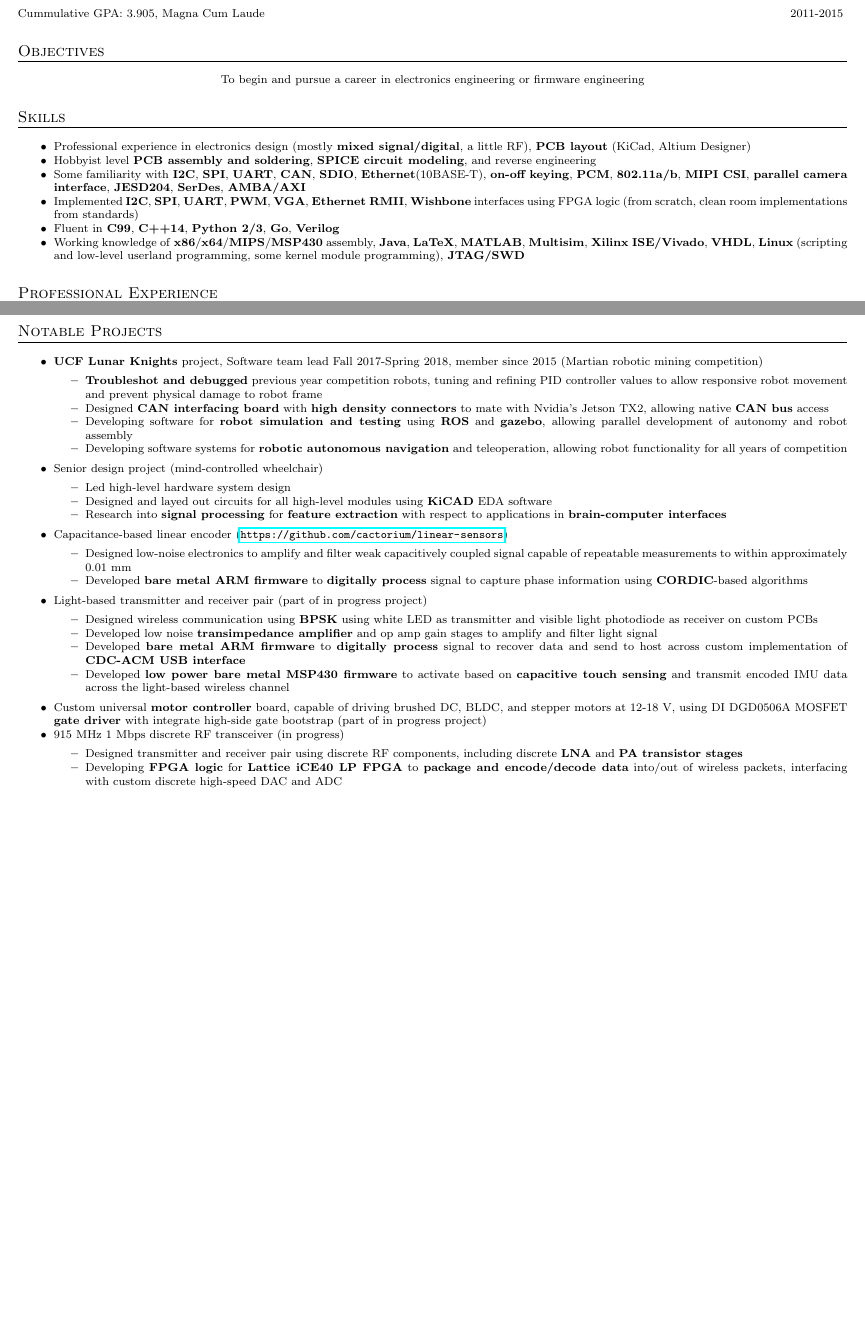
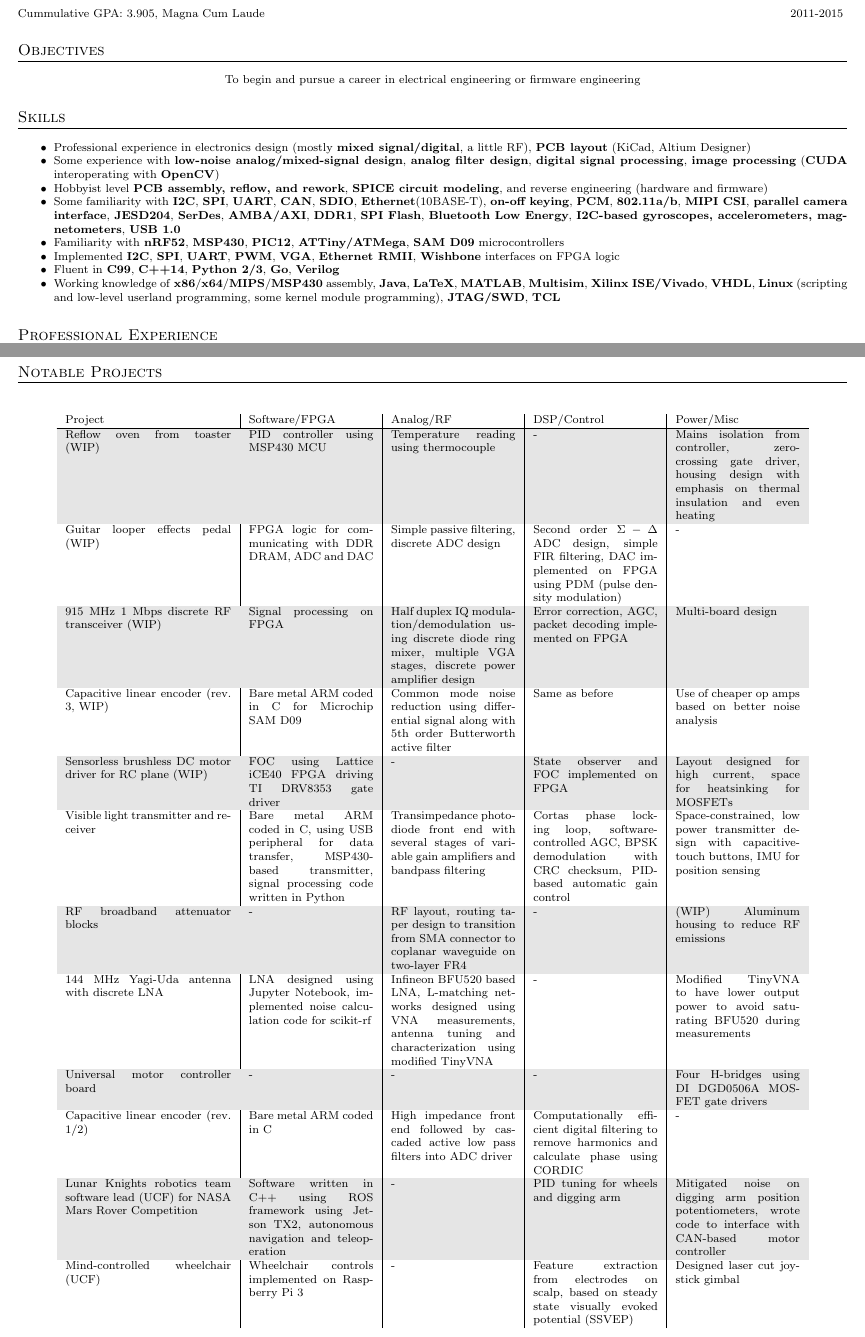
Before and after one commit to cactorium/resume, a LaTeX CV (resume-KelvinLy-hardware.tex): two parts of pages 1 and 2 of 2, joined at a grey line, cut so that both start at the same text, the shorter picture padded with empty space. Compiled offline with pdfLaTeX; a LaTeX package or settings file that is missing is left out.

Commit message:
Convert projects to table format

```diff
--- a/resume-KelvinLy-hardware.tex
+++ b/resume-KelvinLy-hardware.tex
@@ -1,11 +1,15 @@
 \documentclass{my_resume}
+\usepackage{longtable}
 \usepackage{hyperref}
 \usepackage[8pt]{extsizes}
 \usepackage[letterpaper, margin=0.25in]{geometry}
 \usepackage{enumitem}
+\usepackage[table]{xcolor}
+
 \thispagestyle{empty}
 \input{contactinfo}
 
+\definecolor{lightgray}{gray}{0.9}
 \begin{document}
 
 \contact{Kelvin Ly}{kelvin.ly1618@gmail.com, \myphonenumber, Orlando, FL}
@@ -16,16 +20,18 @@
 	{BS, Electrical Engineering}{3.905, Magna Cum Laude}
 
 \section{Objectives}
-To begin and pursue a career in electronics engineering or firmware engineering
+To begin and pursue a career in electrical engineering or firmware engineering
 
 \section{Skills}
 \begin{itemize}[noitemsep]
     \item Professional experience in electronics design (mostly \textbf{mixed signal/digital}, a little RF), \textbf{PCB layout} (KiCad, Altium Designer)
-    \item Hobbyist level \textbf{PCB assembly and soldering}, \textbf{SPICE circuit modeling}, and reverse engineering
-    \item Some familiarity with \textbf{I2C}, \textbf{SPI}, \textbf{UART}, \textbf{CAN}, \textbf{SDIO}, \textbf{Ethernet}(10BASE-T), \textbf{on-off keying}, \textbf{PCM}, \textbf{802.11a/b}, \textbf{MIPI CSI}, \textbf{parallel camera interface}, \textbf{JESD204}, \textbf{SerDes}, \textbf{AMBA/AXI}
-    \item Implemented \textbf{I2C}, \textbf{SPI}, \textbf{UART}, \textbf{PWM}, \textbf{VGA}, \textbf{Ethernet RMII}, \textbf{Wishbone} interfaces using FPGA logic (from scratch, clean room implementations from standards)
+    \item Some experience with \textbf{low-noise analog/mixed-signal design}, \textbf{analog filter design}, \textbf{digital signal processing}, \textbf{image processing} (\textbf{CUDA} interoperating with \textbf{OpenCV})
+    \item Hobbyist level \textbf{PCB assembly, reflow, and rework}, \textbf{SPICE circuit modeling}, and reverse engineering (hardware and firmware)
+    \item Some familiarity with \textbf{I2C}, \textbf{SPI}, \textbf{UART}, \textbf{CAN}, \textbf{SDIO}, \textbf{Ethernet}(10BASE-T), \textbf{on-off keying}, \textbf{PCM}, \textbf{802.11a/b}, \textbf{MIPI CSI}, \textbf{parallel camera interface}, \textbf{JESD204}, \textbf{SerDes}, \textbf{AMBA/AXI}, \textbf{DDR1}, \textbf{SPI Flash}, \textbf{Bluetooth Low Energy}, \textbf{I2C-based gyroscopes, accelerometers, magnetometers}, \textbf{USB 1.0}
+    \item Familiarity with \textbf{nRF52}, \textbf{MSP430}, \textbf{PIC12}, \textbf{ATTiny/ATMega}, \textbf{SAM D09} microcontrollers
+    \item Implemented \textbf{I2C}, \textbf{SPI}, \textbf{UART}, \textbf{PWM}, \textbf{VGA}, \textbf{Ethernet RMII}, \textbf{Wishbone} interfaces on FPGA logic
     \item Fluent in \textbf{C99}, \textbf{C++14}, \textbf{Python 2/3}, \textbf{Go}, \textbf{Verilog}
-    \item Working knowledge of \textbf{x86}/\textbf{x64}/\textbf{MIPS}/\textbf{MSP430} assembly, \textbf{Java}, \textbf{LaTeX}, \textbf{MATLAB}, \textbf{Multisim}, \textbf{Xilinx ISE/Vivado}, \textbf{VHDL}, \textbf{Linux} (scripting and low-level userland programming, some kernel module programming), \textbf{JTAG/SWD}
+    \item Working knowledge of \textbf{x86}/\textbf{x64}/\textbf{MIPS}/\textbf{MSP430} assembly, \textbf{Java}, \textbf{LaTeX}, \textbf{MATLAB}, \textbf{Multisim}, \textbf{Xilinx ISE/Vivado}, \textbf{VHDL}, \textbf{Linux} (scripting and low-level userland programming, some kernel module programming), \textbf{JTAG/SWD}, \textbf{TCL}
     % \item GitHub user: \url{https://github.com/cactorium}
 \end{itemize}
 
@@ -91,39 +97,21 @@ To begin and pursue a career in electronics engineering or firmware engineering
 \end{itemize}
 \end{flushleft}
 \section{Notable Projects}
-\begin{itemize}[noitemsep]
-    \item \textbf{UCF Lunar Knights} project, Software team lead Fall 2017-Spring 2018, member since 2015 (Martian robotic mining competition)
-        \begin{itemize}[noitemsep]
-          \item \textbf{Troubleshot and debugged} previous year competition robots, tuning and refining PID controller values to allow responsive robot movement and prevent physical damage to robot frame
-          \item Designed \textbf{CAN interfacing board} with \textbf{high density connectors} to mate with Nvidia's Jetson TX2, allowing native \textbf{CAN bus} access
-          \item Developing software for \textbf{robot simulation and testing} using \textbf{ROS} and \textbf{gazebo}, allowing parallel development of autonomy and robot assembly
-          \item Developing software systems for \textbf{robotic autonomous navigation} and teleoperation, allowing robot functionality for all years of competition
-        \end{itemize}
-      \item Senior design project (mind-controlled wheelchair)
-        \begin{itemize}[noitemsep]
-            \item Led high-level hardware system design
-            \item Designed and layed out circuits for all high-level modules using \textbf{KiCAD} EDA software
-            \item Research into \textbf{signal processing} for \textbf{feature extraction} with respect to applications in \textbf{brain-computer interfaces}
-            % \item Created and designed laser cut design to create gimbal to control wheelchair joystick
-            % \item Wrote \textbf{assembly} for the \textbf{MSP430} to test the gimbal
-        \end{itemize}
-      \item Capacitance-based linear encoder (\url{https://github.com/cactorium/linear-sensors})
-        \begin{itemize}[noitemsep]
-          \item Designed low-noise electronics to amplify and filter weak capacitively coupled signal capable of repeatable measurements to within approximately 0.01 mm
-          \item Developed \textbf{bare metal ARM firmware} to \textbf{digitally process} signal to capture phase information using \textbf{CORDIC}-based algorithms
-        \end{itemize}
-      \item Light-based transmitter and receiver pair (part of in progress project)
-        \begin{itemize}[noitemsep]
-          \item Designed wireless communication using \textbf{BPSK} using white LED as transmitter and visible light photodiode as receiver on custom PCBs
-          \item Developed low noise \textbf{transimpedance amplifier} and op amp gain stages to amplify and filter light signal
-          \item Developed \textbf{bare metal ARM firmware} to \textbf{digitally process} signal to recover data and send to host across custom implementation of \textbf{CDC-ACM USB interface}
-          \item Developed \textbf{low power bare metal MSP430 firmware} to activate based on \textbf{capacitive touch sensing} and transmit encoded IMU data across the light-based wireless channel
-        \end{itemize}
-      \item Custom universal \textbf{motor controller} board, capable of driving brushed DC, BLDC, and stepper motors at 12-18 V, using DI DGD0506A MOSFET \textbf{gate driver} with integrate high-side gate bootstrap (part of in progress project)
-      \item 915 MHz 1 Mbps discrete RF transceiver (in progress)
-        \begin{itemize}[noitemsep]
-          \item Designed transmitter and receiver pair using discrete RF components, including discrete \textbf{LNA} and \textbf{PA} \textbf{transistor stages}
-          \item Developing \textbf{FPGA logic} for \textbf{Lattice iCE40 LP FPGA} to \textbf{package and encode/decode data} into/out of wireless packets, interfacing with custom discrete high-speed DAC and ADC
-        \end{itemize}
-\end{itemize}
+\rowcolors{1}{}{lightgray}
+\begin{longtable}{p{0.2\columnwidth} | p{0.15\columnwidth}  | p{0.15\columnwidth} | p{0.15\columnwidth} | p{0.15\columnwidth}}
+  Project & Software/FPGA & Analog/RF & DSP/Control & Power/Misc \\
+  \hline
+  Reflow oven from toaster (WIP) & PID controller using MSP430 MCU & Temperature reading using thermocouple & - & Mains isolation from controller, zero-crossing gate driver, housing design with emphasis on thermal insulation and even heating \\
+  Guitar looper effects pedal (WIP) & FPGA logic for communicating with DDR DRAM, ADC and DAC & Simple passive filtering, discrete ADC design & Second order $\Sigma - \Delta$ ADC design, simple FIR filtering, DAC implemented on FPGA using PDM (pulse density modulation) & - \\
+  915 MHz 1 Mbps discrete RF transceiver (WIP) & Signal processing on FPGA & Half duplex IQ modulation/demodulation using discrete diode ring mixer, multiple VGA stages, discrete power amplifier design & Error correction, AGC, packet decoding implemented on FPGA & Multi-board design \\
+  Capacitive linear encoder (rev. 3, WIP) & Bare metal ARM coded in C for Microchip SAM D09 & Common mode noise reduction using differential signal along with 5th order Butterworth active filter & Same as before & Use of cheaper op amps based on better noise analysis \\
+  Sensorless brushless DC motor driver for RC plane (WIP) & FOC using Lattice iCE40 FPGA driving TI DRV8353 gate driver & - & State observer and FOC implemented on FPGA & Layout designed for high current, space for heatsinking for MOSFETs \\
+  Visible light transmitter and receiver & Bare metal ARM coded in C, using USB peripheral for data transfer, MSP430-based transmitter, signal processing code written in Python & Transimpedance photodiode front end with several stages of variable gain amplifiers and bandpass filtering & Cortas phase locking loop, software-controlled AGC, BPSK demodulation with CRC checksum, PID-based automatic gain control & Space-constrained, low power transmitter design with capacitive-touch buttons, IMU for position sensing \\
+  RF broadband attenuator blocks & - & RF layout, routing taper design to transition from SMA connector to coplanar waveguide on two-layer FR4 & - & (WIP) Aluminum housing to reduce RF emissions \\
+  144 MHz Yagi-Uda antenna with discrete LNA & LNA designed using Jupyter Notebook, implemented noise calculation code for scikit-rf & Infineon BFU520 based LNA, L-matching networks designed using VNA measurements, antenna tuning and characterization using modified TinyVNA & - & Modified TinyVNA to have lower output power to avoid saturating BFU520 during measurements \\
+  Universal motor controller board & - & - & - & Four H-bridges using DI DGD0506A MOSFET gate drivers \\
+  Capacitive linear encoder (rev. 1/2) & Bare metal ARM coded in C & High impedance front end followed by cascaded active low pass filters into ADC driver & Computationally efficient digital filtering to remove harmonics and calculate phase using CORDIC & - \\
+  Lunar Knights robotics team software lead (UCF) for NASA Mars Rover Competition & Software written in C++ using ROS framework using Jetson TX2, autonomous navigation and teleoperation & - & PID tuning for wheels and digging arm & Mitigated noise on digging arm position potentiometers, wrote code to interface with CAN-based motor controller \\
+  Mind-controlled wheelchair (UCF) & Wheelchair controls implemented on Raspberry Pi 3 & - & Feature extraction from electrodes on scalp, based on steady state visually evoked potential (SSVEP) & Designed laser cut joystick gimbal
+\end{longtable}
 \end{document}
```
Also changed, not shown: resume-KelvinLy-software.tex (deleted, +0 -76 lines), resume-KelvinLy-hardware.pdf, resume-KelvinLy-software.pdf (deleted).
